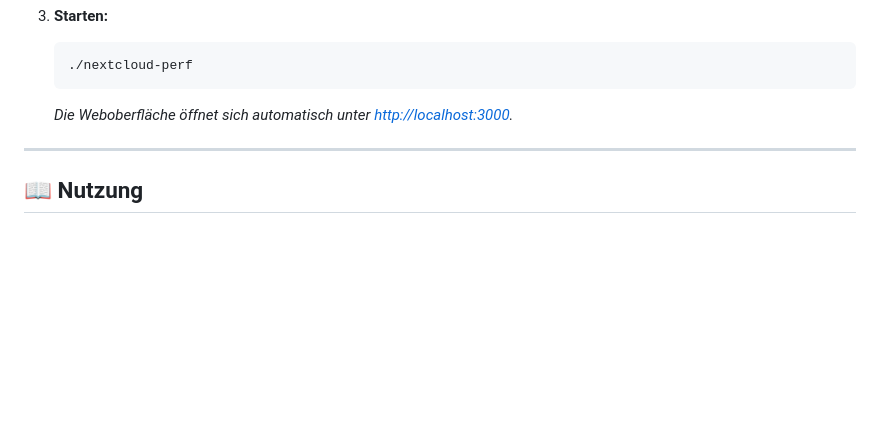
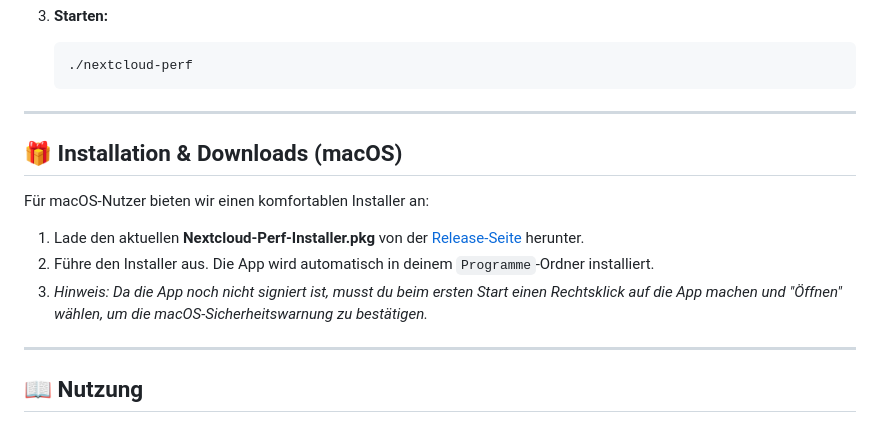
Before and after one commit to xXRoxXeRXx/nextcloud-perf, a Markdown page: README.md, the part around the change. GitHub-like rendering; blank space fills up the shorter version.

````diff
--- a/README.md
+++ b/README.md
@@ -54,7 +54,16 @@
    ```bash
    ./nextcloud-perf
    ```
-   *Die Weboberfläche öffnet sich automatisch unter [http://localhost:3000](http://localhost:3000).*
+
+---
+
+## 🎁 Installation & Downloads (macOS)
+
+Für macOS-Nutzer bieten wir einen komfortablen Installer an:
+
+1. Lade den aktuellen **Nextcloud-Perf-Installer.pkg** von der [Release-Seite](https://github.com/xxroxxerxx/nextcloud-perf/releases) herunter.
+2. Führe den Installer aus. Die App wird automatisch in deinem `Programme`-Ordner installiert.
+3. *Hinweis: Da die App noch nicht signiert ist, musst du beim ersten Start einen Rechtsklick auf die App machen und "Öffnen" wählen, um die macOS-Sicherheitswarnung zu bestätigen.*
 
 ---
 
````
Also changed, not shown: assets/icon.png (added), 1 other file.
